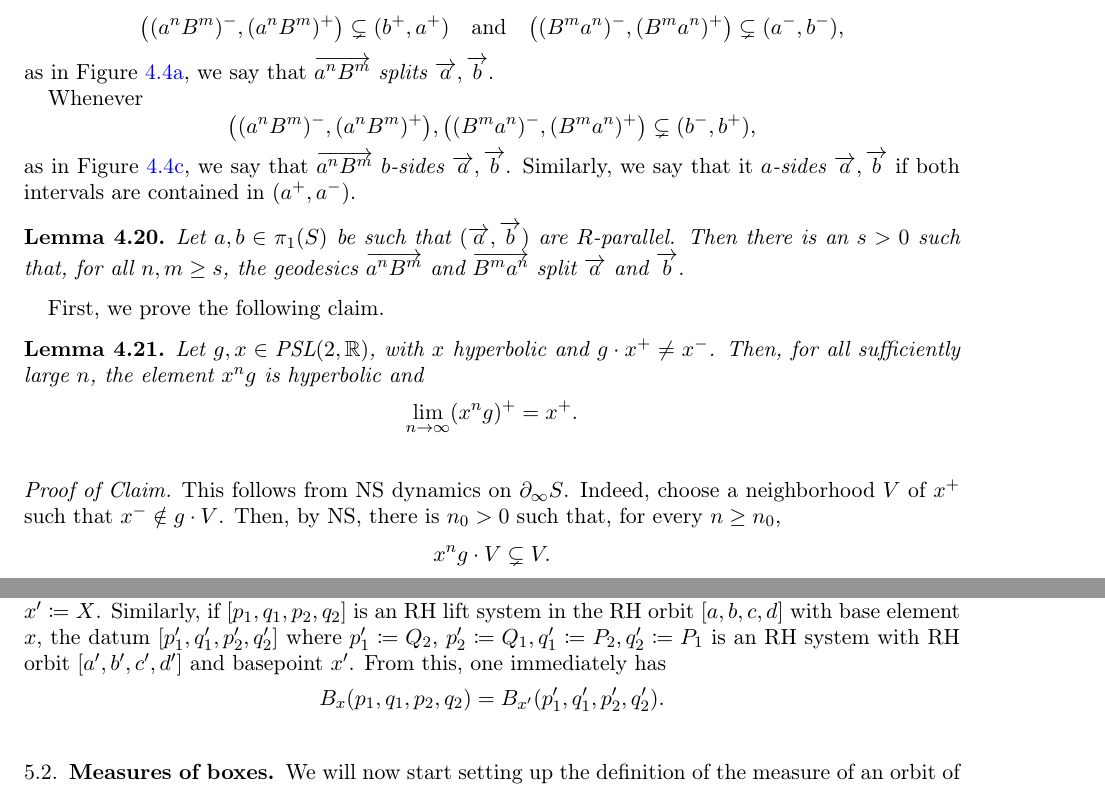
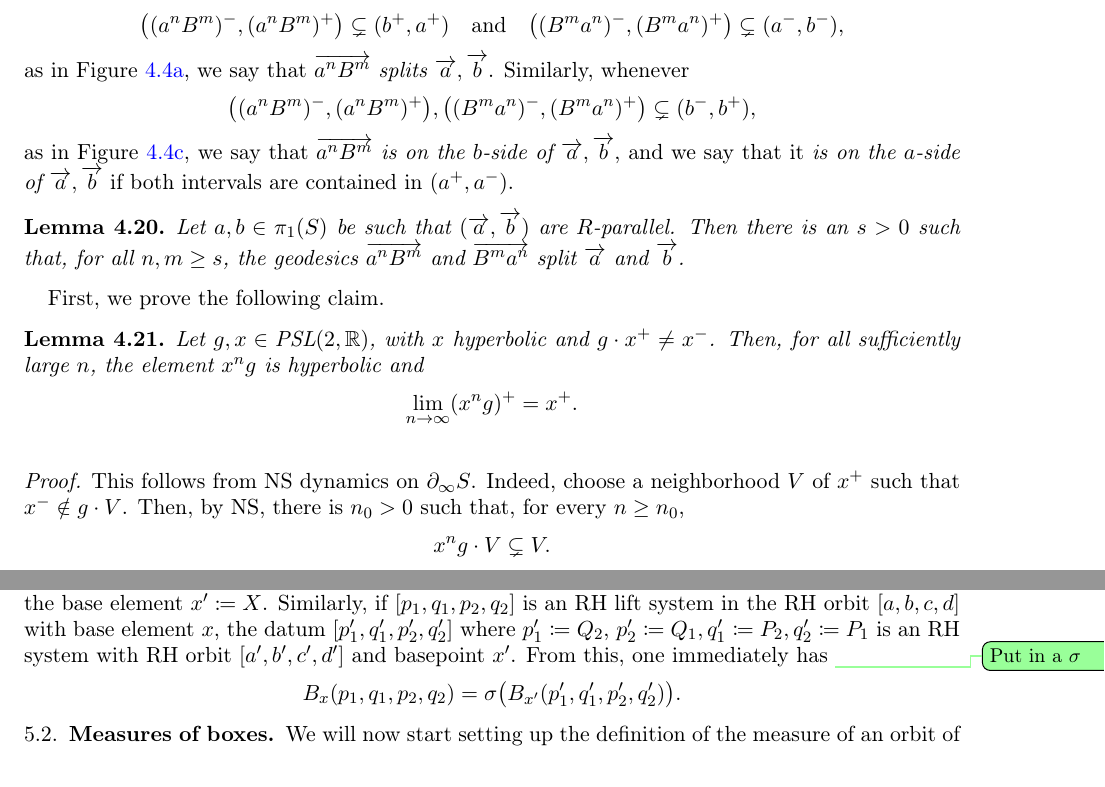
Before and after one commit to dpthurst/Currents-and-intersections, a LaTeX paper (Intersections.tex, which reads boxes.tex, crossing.tex): two parts of pages 29 and 39 of 94, joined at a grey line, cut so that both start at the same text. Compiled offline with pdfLaTeX.

Commit message:
Small edits

```diff
--- a/boxes.tex
+++ b/boxes.tex
@@ -327,8 +327,8 @@ Then the datum $[a', b', c', d']$ with $a' \coloneqq D$, $b' \coloneqq B$, $c'\c
 where $p_1' \coloneqq Q_2$, $p_2' \coloneqq Q_1, q_1' \coloneqq P_2, q_2' \coloneqq P_1$
 is an RH system with RH orbit $[a',b',c',d']$ and basepoint $x'$.
 From this, one immediately has
-\[B_x(p_1,q_1,p_2,q_2)=B_{x'}(p_1',q_1',p_2',q_2').\]
-\label{rmk:flip_rh_box}
+\DPTtodo{Put in a $\sigma$}
+\[B_x(p_1,q_1,p_2,q_2)=\sigma\bigl(B_{x'}(p_1',q_1',p_2',q_2')\bigr).\]
 \end{remark}
 
 \subsection{Measures of boxes}
--- a/crossing.tex
+++ b/crossing.tex
@@ -726,16 +727,15 @@ The proof is similar as the previous lemma.
 \]
 as in Figure~\ref{fig:r3}, we say that
 \emph{$\ora{a^nB^m}$ splits $\ora{a},\ora{b}$}.
-
-Whenever
+Similarly, whenever
 \[
 \big((a^nB^m)^-,(a^nB^m)^+\big),
 \big((B^ma^n)^-,(B^ma^n)^+\big)
 \subsetneq (b^-,b^+),
 \]
 as in Figure~\ref{fig:r1},
-we say that \emph{$\ora{a^nB^m}$ $b$-sides $\ora{a},\ora{b}$}.
-Similarly, we say that it \emph{$a$-sides $\ora{a},\ora{b}$} if both intervals
+we say that \emph{$\ora{a^nB^m}$ is on the $b$-side of $\ora{a},\ora{b}$},
+and we say that it \emph{is on the $a$-side of $\ora{a},\ora{b}$} if both intervals
 are contained in $(a^+,a^-)$.
 
 \begin{lemma}\label{lem:aB-powers}
@@ -758,7 +758,7 @@ the element $x^n g$ is hyperbolic and
 \label{lem:convergence_action}
 \end{lemma}
 
-\begin{proof}[Proof of Claim]
+\begin{proof}
 This follows from NS dynamics on $\partial_\infty S$.
 Indeed, choose a neighborhood $V$ of $x^+$ such that
 $x^- \notin g \cdot V$. Then, by NS, there is
```
Also changed, not shown: boxes.tex (4 more changed lines), crossing.tex (1 more changed lines).
